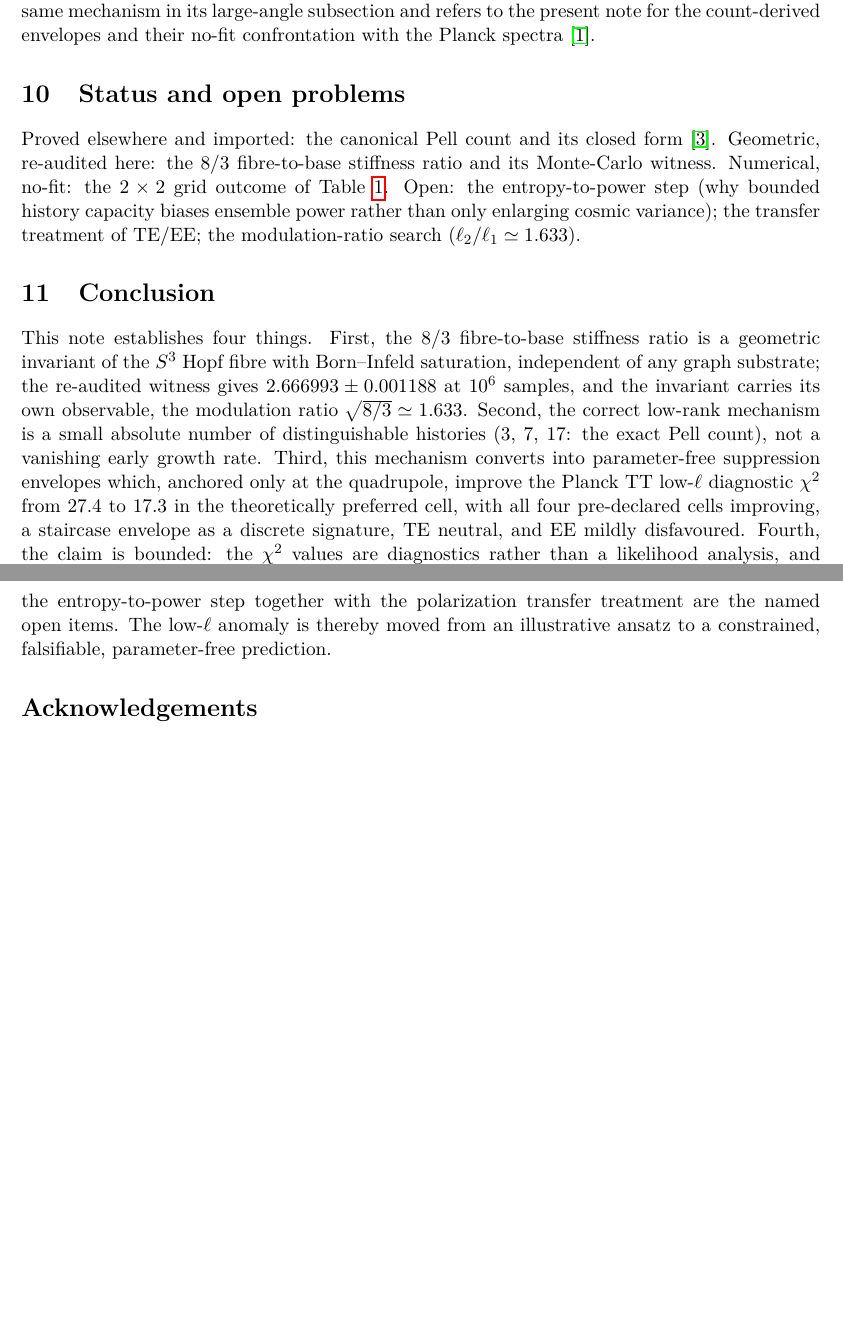
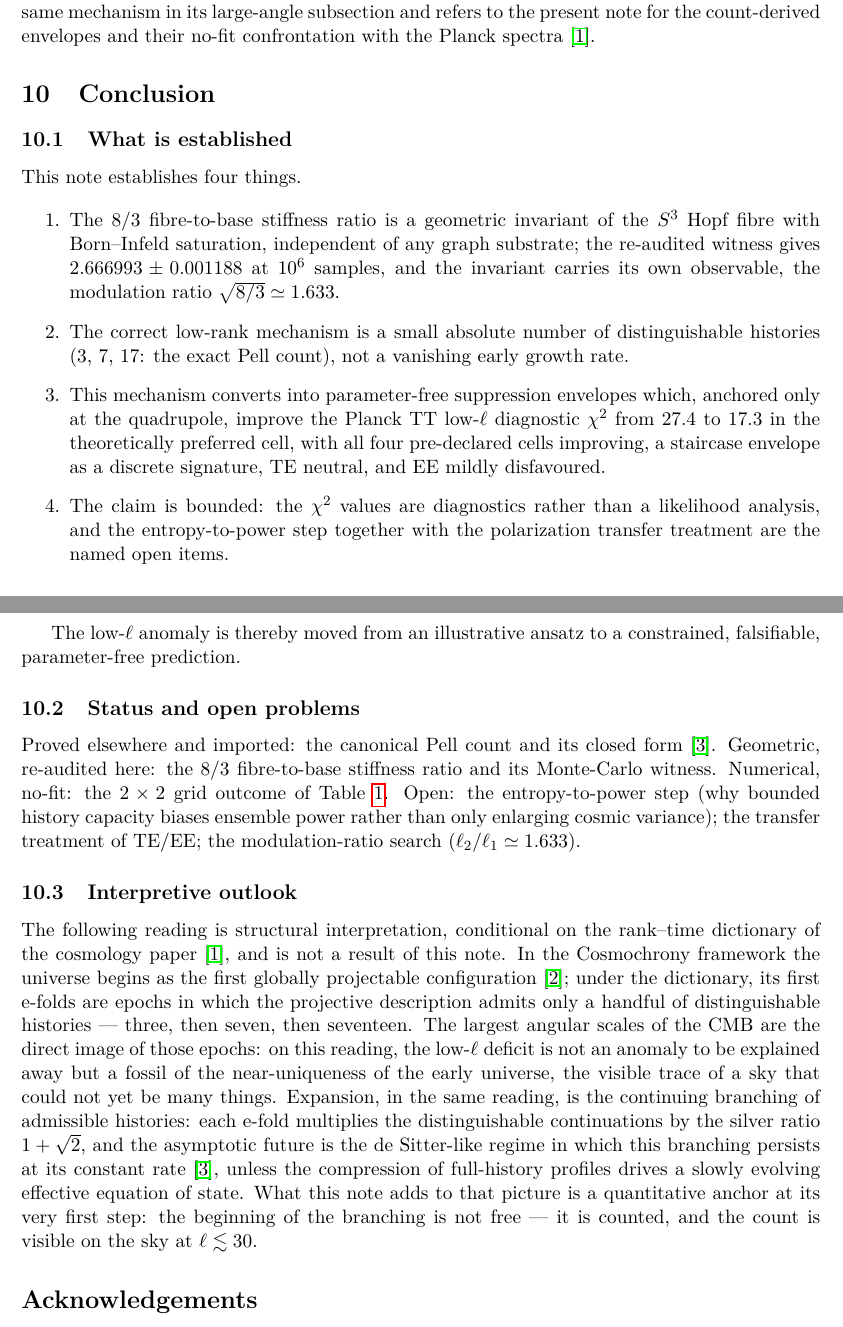
Before and after one commit to Cosmochrony/low-l-capacity-note, a LaTeX paper (tex/LowLCapacity.tex): two parts of pages 8 and 9 of 10, joined at a grey line, cut so that both start at the same text, the shorter picture padded with empty space. Compiled offline with pdfLaTeX.

Commit message:
1.2.0: conclusion restructured (Jerome's review)
What-is-established as an enumerated list; Status-and-open-problems
folded as a conclusion subsection (fewer top-level sections, still in
the ToC); new Interpretive-outlook subsection, explicitly labelled as
structural interpretation conditional on the rank-time dictionary:
birth as first projectable configuration, first e-folds as epochs of
3/7/17 distinguishable histories, the low-ell deficit as a fossil of
early near-uniqueness, expansion as silver-ratio branching, de Sitter
asymptotics with the conditional w(n) caveat.

```diff
--- a/tex/LowLCapacity.tex
+++ b/tex/LowLCapacity.tex
@@ -380,8 +380,35 @@ The cosmology paper records the same mechanism in its large-angle subsection and
 present note for the count-derived envelopes and their no-fit confrontation with the Planck
 spectra~\cite{Beau2026d}.
 
-\section{Status and open problems}
-\label{sec:status}
+\section{Conclusion}
+\label{sec:conclusion}
+
+\subsection{What is established}
+\label{subsec:established}
+
+This note establishes four things.
+
+\begin{enumerate}
+\item The $8/3$ fibre-to-base stiffness ratio is a geometric invariant of the $S^3$ Hopf fibre
+with Born--Infeld saturation, independent of any graph substrate; the re-audited witness gives
+$2.666993\pm0.001188$ at $10^6$ samples, and the invariant carries its own observable, the
+modulation ratio $\sqrt{8/3}\simeq1.633$.
+\item The correct low-rank mechanism is a small absolute number of distinguishable histories
+($3$, $7$, $17$: the exact Pell count), not a vanishing early growth rate.
+\item This mechanism converts into parameter-free suppression envelopes which, anchored only at
+the quadrupole, improve the Planck TT low-$\ell$ diagnostic $\chi^2$ from $27.4$ to $17.3$ in the
+theoretically preferred cell, with all four pre-declared cells improving, a staircase envelope as
+a discrete signature, TE neutral, and EE mildly disfavoured.
+\item The claim is bounded: the $\chi^2$ values are diagnostics rather than a likelihood
+analysis, and the entropy-to-power step together with the polarization transfer treatment are the
+named open items.
+\end{enumerate}
+
+The low-$\ell$ anomaly is thereby moved from an illustrative ansatz to a constrained, falsifiable,
+parameter-free prediction.
+
+\subsection{Status and open problems}
+\label{subsec:status}
 
 Proved elsewhere and imported: the canonical Pell count and its closed form~\cite{Beau2026tb}.
 Geometric, re-audited here: the $8/3$ fibre-to-base stiffness ratio and its Monte-Carlo witness.
@@ -390,25 +417,26 @@ Open: the entropy-to-power step (why bounded history capacity biases ensemble po
 only enlarging cosmic variance); the transfer treatment of TE/EE; the modulation-ratio search
 ($\ell_2/\ell_1\simeq1.633$).
 
-\section{Conclusion}
-\label{sec:conclusion}
+\subsection{Interpretive outlook}
+\label{subsec:outlook}
 
-This note establishes four things.
-First, the $8/3$ fibre-to-base stiffness ratio is a geometric invariant of the $S^3$ Hopf fibre
-with Born--Infeld saturation, independent of any graph substrate; the re-audited witness gives
-$2.666993\pm0.001188$ at $10^6$ samples, and the invariant carries its own observable, the
-modulation ratio $\sqrt{8/3}\simeq1.633$.
-Second, the correct low-rank mechanism is a small absolute number of distinguishable histories
-($3$, $7$, $17$: the exact Pell count), not a vanishing early growth rate.
-Third, this mechanism converts into parameter-free suppression envelopes which, anchored only at
-the quadrupole, improve the Planck TT low-$\ell$ diagnostic $\chi^2$ from $27.4$ to $17.3$ in the
-theoretically preferred cell, with all four pre-declared cells improving, a staircase envelope as
-a discrete signature, TE neutral, and EE mildly disfavoured.
-Fourth, the claim is bounded: the $\chi^2$ values are diagnostics rather than a likelihood
-analysis, and the entropy-to-power step together with the polarization transfer treatment are the
-named open items.
-The low-$\ell$ anomaly is thereby moved from an illustrative ansatz to a constrained, falsifiable,
-parameter-free prediction.
+The following reading is structural interpretation, conditional on the rank--time dictionary of
+the cosmology paper~\cite{Beau2026d}, and is not a result of this note.
+In the Cosmochrony framework the universe begins as the first globally projectable
+configuration~\cite{Cosmochrony}; under the dictionary, its first e-folds are epochs in which the
+projective description admits only a handful of distinguishable histories --- three, then seven,
+then seventeen.
+The largest angular scales of the CMB are the direct image of those epochs: on this reading, the
+low-$\ell$ deficit is not an anomaly to be explained away but a fossil of the near-uniqueness of
+the early universe, the visible trace of a sky that could not yet be many things.
+Expansion, in the same reading, is the continuing branching of admissible histories: each e-fold
+multiplies the distinguishable continuations by the silver ratio $1+\sqrt{2}$, and the asymptotic
+future is the de Sitter-like regime in which this branching persists at its constant
+rate~\cite{Beau2026tb}, unless the compression of full-history profiles drives a slowly evolving
+effective equation of state.
+What this note adds to that picture is a quantitative anchor at its very first step: the beginning
+of the branching is not free --- it is counted, and the count is visible on the sky at
+$\ell\lesssim 30$.
 
 \section*{Acknowledgements}
 Portions of the development of this note benefited from iterative interactions with large language
```
Also changed, not shown: 1 other file.
